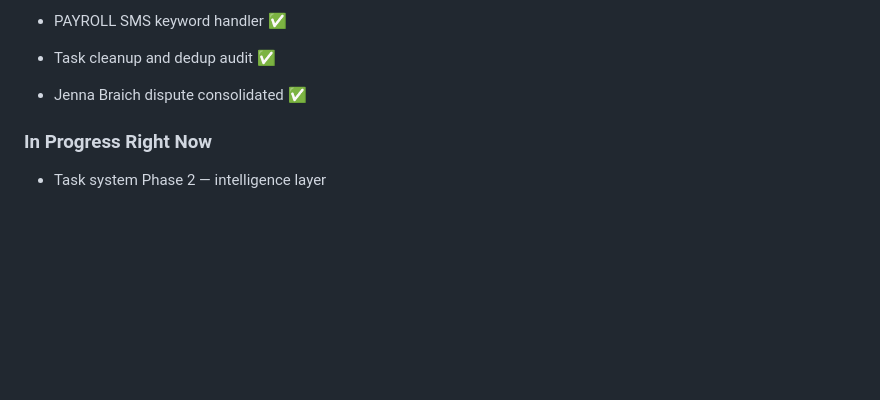
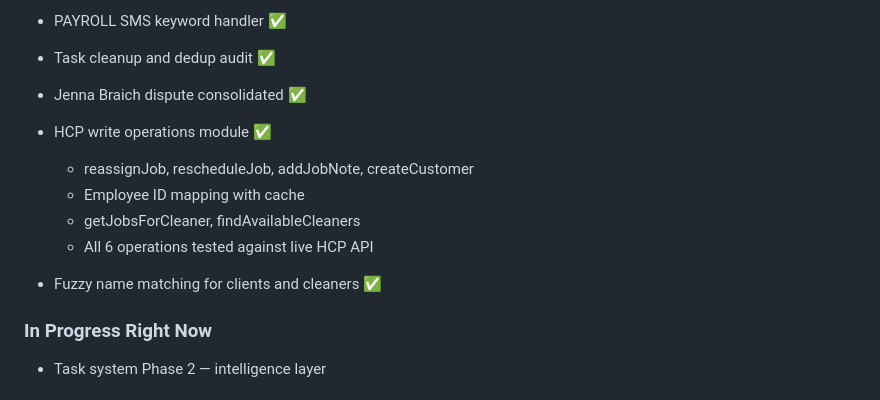
Before and after one commit to Mckaren67/lhs-scheduler-proxy, a Markdown page: docs/ARIA_STRATEGIC_PLAN.md, the part around the change. GitHub-like rendering; blank space fills up the shorter version.

Commit message:
Update strategic plan: HCP write ops + fuzzy matching complete
Co-Authored-By: Claude Opus 4.6 (1M context) <noreply@anthropic.com>

```diff
--- a/docs/ARIA_STRATEGIC_PLAN.md
+++ b/docs/ARIA_STRATEGIC_PLAN.md
@@ -102,6 +102,13 @@ Claude will read this document and give full status update.
 - Task cleanup and dedup audit ✅
 - Jenna Braich dispute consolidated ✅
 
+- HCP write operations module ✅
+  - reassignJob, rescheduleJob, addJobNote, createCustomer
+  - Employee ID mapping with cache
+  - getJobsForCleaner, findAvailableCleaners
+  - All 6 operations tested against live HCP API
+- Fuzzy name matching for clients and cleaners ✅
+
 ### In Progress Right Now
 - Task system Phase 2 — intelligence layer
 
```
